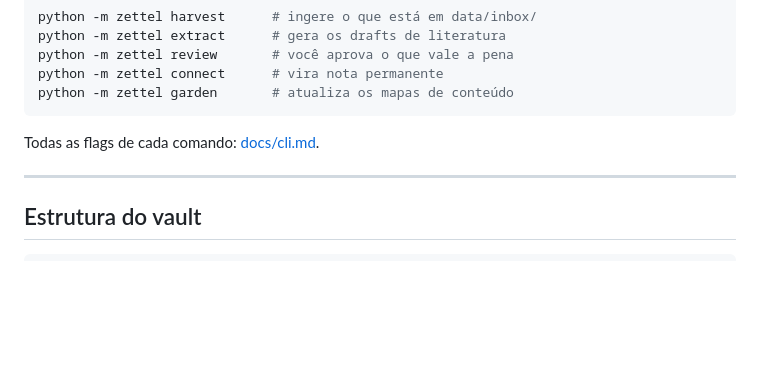
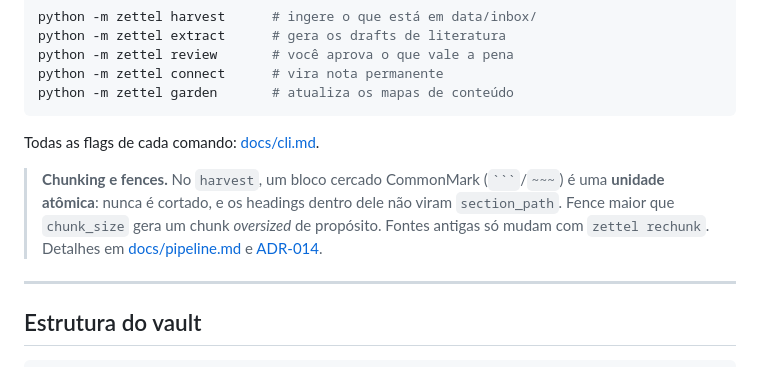
Before and after one commit to ricmed/zettel_app, a Markdown page: README.md, the part around the change. Drawn GitHub-style; blank space fills up the shorter version.

`````diff
--- a/README.md
+++ b/README.md
@@ -113,6 +113,8 @@ python -m zettel garden       # atualiza os mapas de conteúdo
 
 Todas as flags de cada comando: [docs/cli.md](docs/cli.md).
 
+> **Chunking e fences.** No `harvest`, um bloco cercado CommonMark (```` ``` ````/`~~~`) é uma **unidade atômica**: nunca é cortado, e os headings dentro dele não viram `section_path`. Fence maior que `chunk_size` gera um chunk *oversized* de propósito. Fontes antigas só mudam com `zettel rechunk`. Detalhes em [docs/pipeline.md](docs/pipeline.md#chunking) e [ADR-014](docs/adrs/generated/HARVEST/ADR-014-hybrid-structural-chunking-strategy.md).
+
 ---
 
 ## Estrutura do vault
`````
Also changed, not shown: docs/pipeline.md (+2 -0 lines), 1 other file.
